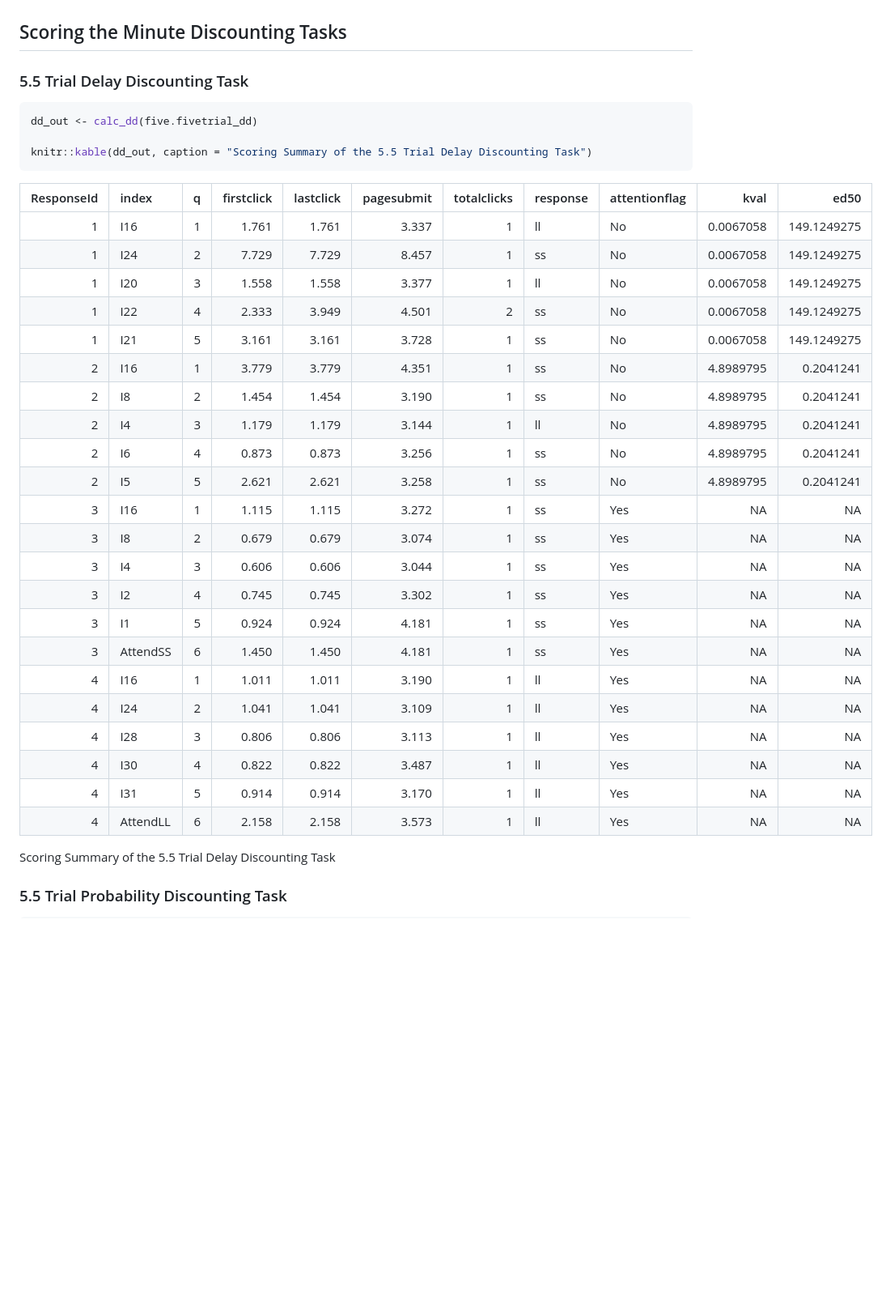
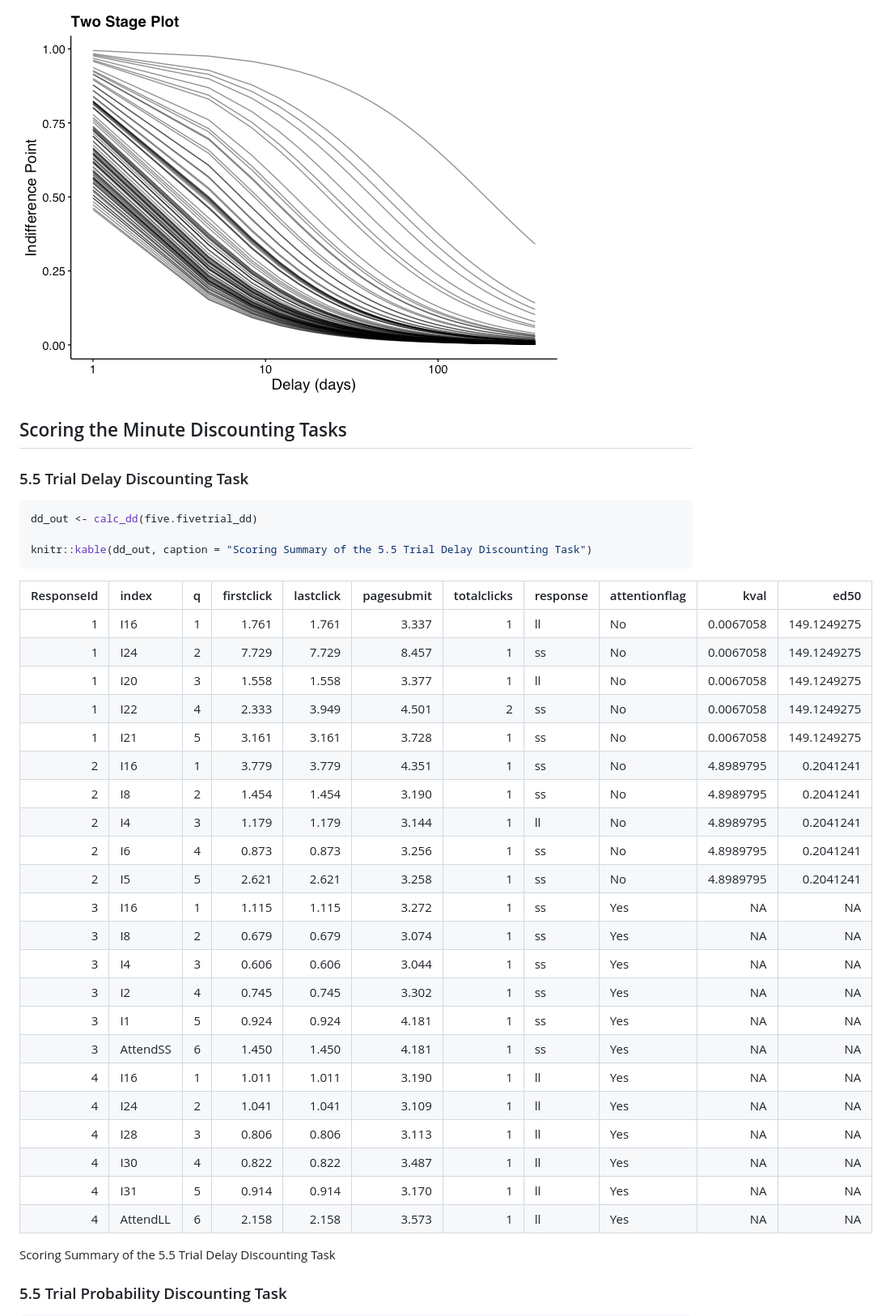
Before and after one commit to brentkaplan/beezdiscounting, a Markdown page: README.md, the part around the change printed below. Shown: that part at 81% size. GitHub-like rendering; pictures changed too: man/figures/dd-ip-plot-1.png (added); blank space fills up the shorter version.

Commit message:
update readme with new discounting features

````diff
--- a/README.md
+++ b/README.md
@@ -638,3 +797,5 @@ Original Data and Imputed Data
+![](man/figures/dd-ip-plot-1.png)<!-- -->
+
 ## Scoring the Minute Discounting Tasks
 
 ### 5.5 Trial Delay Discounting Task
@@ -645,30 +806,30 @@ dd_out <- calc_dd(five.fivetrial_dd)
 knitr::kable(dd_out, caption = "Scoring Summary of the 5.5 Trial Delay Discounting Task")
 ```
 
-| ResponseId | index    |   q | firstclick | lastclick | pagesubmit | totalclicks | response | attentionflag |      kval |        ed50 |
-|-----------:|:---------|----:|-----------:|----------:|-----------:|------------:|:---------|:--------------|----------:|------------:|
-|          1 | I16      |   1 |      1.761 |     1.761 |      3.337 |           1 | ll       | No            | 0.0067058 | 149.1249275 |
-|          1 | I24      |   2 |      7.729 |     7.729 |      8.457 |           1 | ss       | No            | 0.0067058 | 149.1249275 |
-|          1 | I20      |   3 |      1.558 |     1.558 |      3.377 |           1 | ll       | No            | 0.0067058 | 149.1249275 |
-|          1 | I22      |   4 |      2.333 |     3.949 |      4.501 |           2 | ss       | No            | 0.0067058 | 149.1249275 |
-|          1 | I21      |   5 |      3.161 |     3.161 |      3.728 |           1 | ss       | No            | 0.0067058 | 149.1249275 |
-|          2 | I16      |   1 |      3.779 |     3.779 |      4.351 |           1 | ss       | No            | 4.8989795 |   0.2041241 |
-|          2 | I8       |   2 |      1.454 |     1.454 |      3.190 |           1 | ss       | No            | 4.8989795 |   0.2041241 |
-|          2 | I4       |   3 |      1.179 |     1.179 |      3.144 |           1 | ll       | No            | 4.8989795 |   0.2041241 |
-|          2 | I6       |   4 |      0.873 |     0.873 |      3.256 |           1 | ss       | No            | 4.8989795 |   0.2041241 |
-|          2 | I5       |   5 |      2.621 |     2.621 |      3.258 |           1 | ss       | No            | 4.8989795 |   0.2041241 |
-|          3 | I16      |   1 |      1.115 |     1.115 |      3.272 |           1 | ss       | Yes           |        NA |          NA |
-|          3 | I8       |   2 |      0.679 |     0.679 |      3.074 |           1 | ss       | Yes           |        NA |          NA |
-|          3 | I4       |   3 |      0.606 |     0.606 |      3.044 |           1 | ss       | Yes           |        NA |          NA |
-|          3 | I2       |   4 |      0.745 |     0.745 |      3.302 |           1 | ss       | Yes           |        NA |          NA |
-|          3 | I1       |   5 |      0.924 |     0.924 |      4.181 |           1 | ss       | Yes           |        NA |          NA |
-|          3 | AttendSS |   6 |      1.450 |     1.450 |      4.181 |           1 | ss       | Yes           |        NA |          NA |
-|          4 | I16      |   1 |      1.011 |     1.011 |      3.190 |           1 | ll       | Yes           |        NA |          NA |
-|          4 | I24      |   2 |      1.041 |     1.041 |      3.109 |           1 | ll       | Yes           |        NA |          NA |
-|          4 | I28      |   3 |      0.806 |     0.806 |      3.113 |           1 | ll       | Yes           |        NA |          NA |
-|          4 | I30      |   4 |      0.822 |     0.822 |      3.487 |           1 | ll       | Yes           |        NA |          NA |
-|          4 | I31      |   5 |      0.914 |     0.914 |      3.170 |           1 | ll       | Yes           |        NA |          NA |
-|          4 | AttendLL |   6 |      2.158 |     2.158 |      3.573 |           1 | ll       | Yes           |        NA |          NA |
+| ResponseId | index | q | firstclick | lastclick | pagesubmit | totalclicks | response | attentionflag | kval | ed50 |
+|---:|:---|---:|---:|---:|---:|---:|:---|:---|---:|---:|
+| 1 | I16 | 1 | 1.761 | 1.761 | 3.337 | 1 | ll | No | 0.0067058 | 149.1249275 |
+| 1 | I24 | 2 | 7.729 | 7.729 | 8.457 | 1 | ss | No | 0.0067058 | 149.1249275 |
+| 1 | I20 | 3 | 1.558 | 1.558 | 3.377 | 1 | ll | No | 0.0067058 | 149.1249275 |
+| 1 | I22 | 4 | 2.333 | 3.949 | 4.501 | 2 | ss | No | 0.0067058 | 149.1249275 |
+| 1 | I21 | 5 | 3.161 | 3.161 | 3.728 | 1 | ss | No | 0.0067058 | 149.1249275 |
+| 2 | I16 | 1 | 3.779 | 3.779 | 4.351 | 1 | ss | No | 4.8989795 | 0.2041241 |
+| 2 | I8 | 2 | 1.454 | 1.454 | 3.190 | 1 | ss | No | 4.8989795 | 0.2041241 |
+| 2 | I4 | 3 | 1.179 | 1.179 | 3.144 | 1 | ll | No | 4.8989795 | 0.2041241 |
+| 2 | I6 | 4 | 0.873 | 0.873 | 3.256 | 1 | ss | No | 4.8989795 | 0.2041241 |
+| 2 | I5 | 5 | 2.621 | 2.621 | 3.258 | 1 | ss | No | 4.8989795 | 0.2041241 |
+| 3 | I16 | 1 | 1.115 | 1.115 | 3.272 | 1 | ss | Yes | NA | NA |
+| 3 | I8 | 2 | 0.679 | 0.679 | 3.074 | 1 | ss | Yes | NA | NA |
+| 3 | I4 | 3 | 0.606 | 0.606 | 3.044 | 1 | ss | Yes | NA | NA |
+| 3 | I2 | 4 | 0.745 | 0.745 | 3.302 | 1 | ss | Yes | NA | NA |
+| 3 | I1 | 5 | 0.924 | 0.924 | 4.181 | 1 | ss | Yes | NA | NA |
+| 3 | AttendSS | 6 | 1.450 | 1.450 | 4.181 | 1 | ss | Yes | NA | NA |
+| 4 | I16 | 1 | 1.011 | 1.011 | 3.190 | 1 | ll | Yes | NA | NA |
+| 4 | I24 | 2 | 1.041 | 1.041 | 3.109 | 1 | ll | Yes | NA | NA |
+| 4 | I28 | 3 | 0.806 | 0.806 | 3.113 | 1 | ll | Yes | NA | NA |
+| 4 | I30 | 4 | 0.822 | 0.822 | 3.487 | 1 | ll | Yes | NA | NA |
+| 4 | I31 | 5 | 0.914 | 0.914 | 3.170 | 1 | ll | Yes | NA | NA |
+| 4 | AttendLL | 6 | 2.158 | 2.158 | 3.573 | 1 | ll | Yes | NA | NA |
 
 Scoring Summary of the 5.5 Trial Delay Discounting Task
 
````
Also changed, not shown: other parts of README.md (+223 -64 lines), 3 other files.
